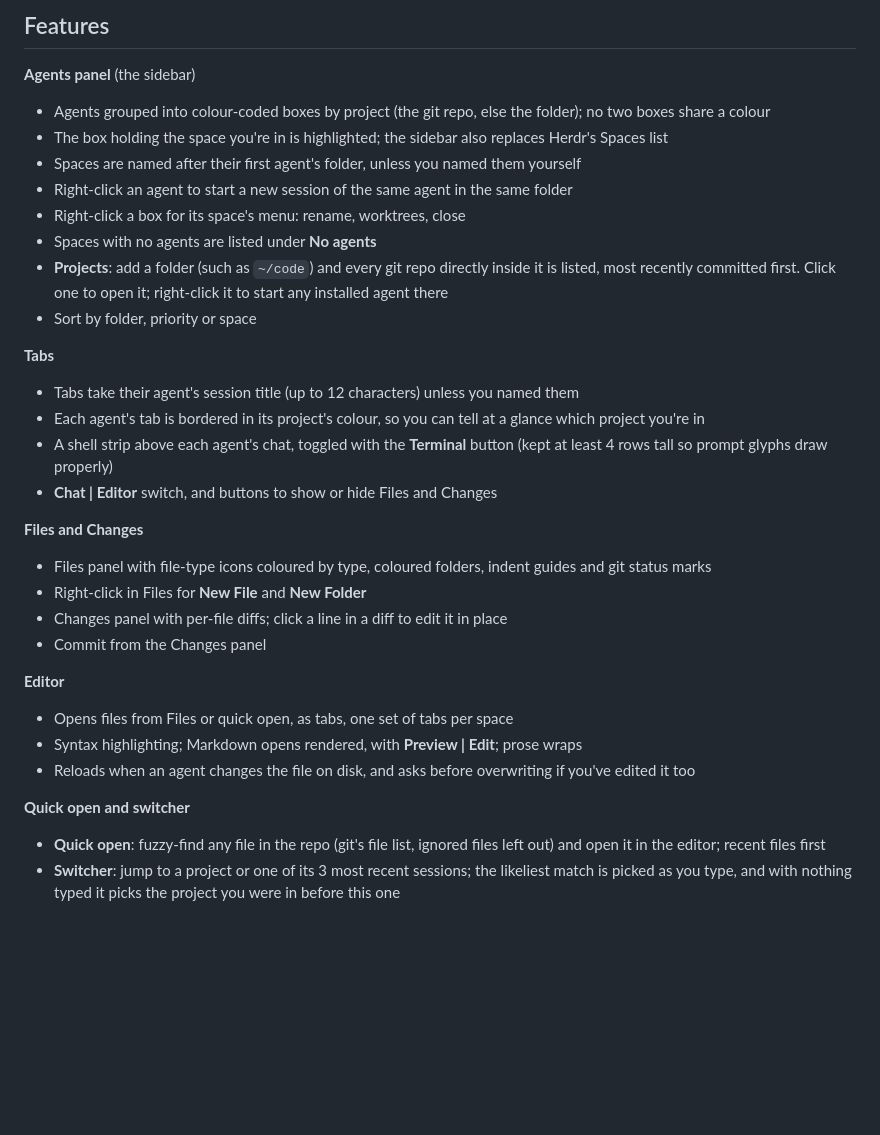
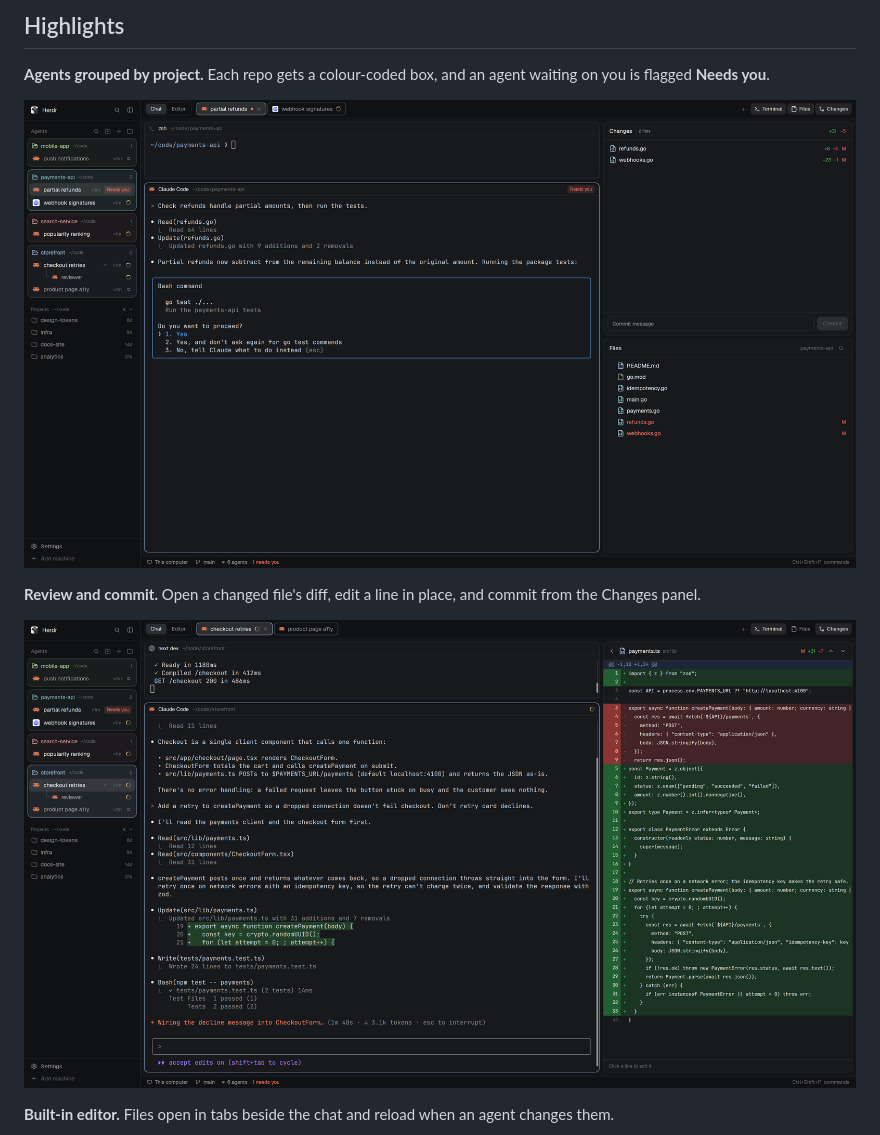
Before and after one commit to ash-grennan/herdr-dendro, a Markdown page: README.md, the part around one of its changes. Rendered like a GitHub page; pictures changed too: docs/screenshots/diff.png (added), docs/screenshots/needs-you.png (added); blank space fills up the shorter version.

```diff
--- a/README.md
+++ b/README.md
@@ -6,34 +6,13 @@ A [Herdr](https://herdr.dev) layout for working with several coding agents at on
 
-## Features
+## Highlights
 
-**Agents panel** (the sidebar)
-- Agents grouped into colour-coded boxes by project (the git repo, else the folder); no two boxes share a colour
-- The box holding the space you're in is highlighted; the sidebar also replaces Herdr's Spaces list
-- Spaces are named after their first agent's folder, unless you named them yourself
-- Right-click an agent to start a new session of the same agent in the same folder
-- Right-click a box for its space's menu: rename, worktrees, close
-- Spaces with no agents are listed under **No agents**
-- **Projects**: add a folder (such as `~/code`) and every git repo directly inside it is listed, most recently committed first. Click one to open it; right-click it to start any installed agent there
-- Sort by folder, priority or space
+**Agents grouped by project.** Each repo gets a colour-coded box, and an agent waiting on you is flagged **Needs you**.
 
-**Tabs**
-- Tabs take their agent's session title (up to 12 characters) unless you named them
-- Each agent's tab is bordered in its project's colour, so you can tell at a glance which project you're in
-- A shell strip above each agent's chat, toggled with the **Terminal** button (kept at least 4 rows tall so prompt glyphs draw properly)
-- **Chat | Editor** switch, and buttons to show or hide Files and Changes
+![An agent asking permission, flagged Needs you in the sidebar](docs/screenshots/needs-you.png)
 
-**Files and Changes**
-- Files panel with file-type icons coloured by type, coloured folders, indent guides and git status marks
-- Right-click in Files for **New File** and **New Folder**
-- Changes panel with per-file diffs; click a line in a diff to edit it in place
-- Commit from the Changes panel
+**Review and commit.** Open a changed file's diff, edit a line in place, and commit from the Changes panel.
 
-**Editor**
-- Opens files from Files or quick open, as tabs, one set of tabs per space
-- Syntax highlighting; Markdown opens rendered, with **Preview | Edit**; prose wraps
-- Reloads when an agent changes the file on disk, and asks before overwriting if you've edited it too
+![A file's diff in the Changes panel](docs/screenshots/diff.png)
 
-**Quick open and switcher**
-- **Quick open**: fuzzy-find any file in the repo (git's file list, ignored files left out) and open it in the editor; recent files first
-- **Switcher**: jump to a project or one of its 3 most recent sessions; the likeliest match is picked as you type, and with nothing typed it picks the project you were in before this one
+**Built-in editor.** Files open in tabs beside the chat and reload when an agent changes them.
 
```
Also changed, not shown: other parts of README.md (+22 -62 lines), docs/screenshots/editor.png (added), docs/screenshots/leader.png (added), docs/screenshots/overview.png (added).
